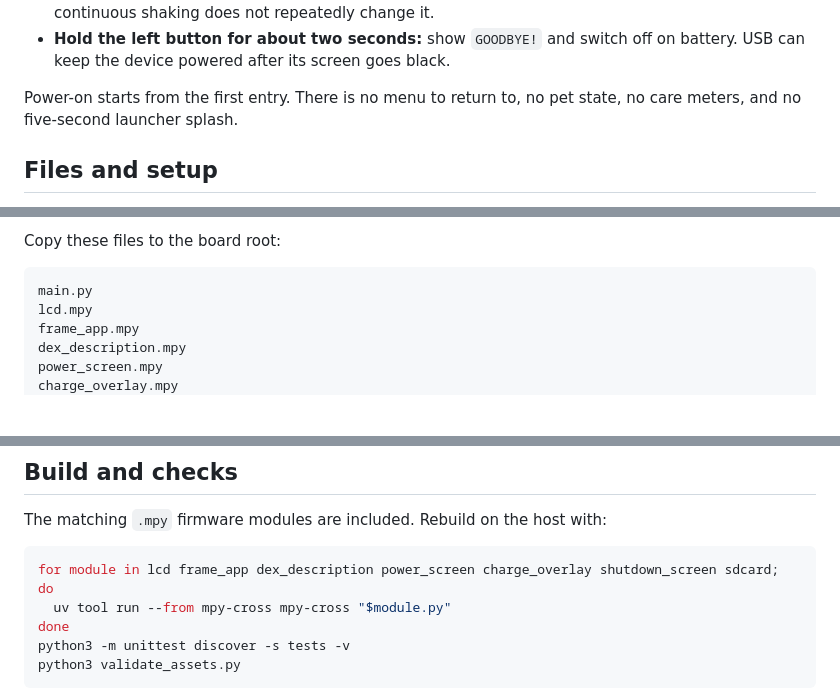
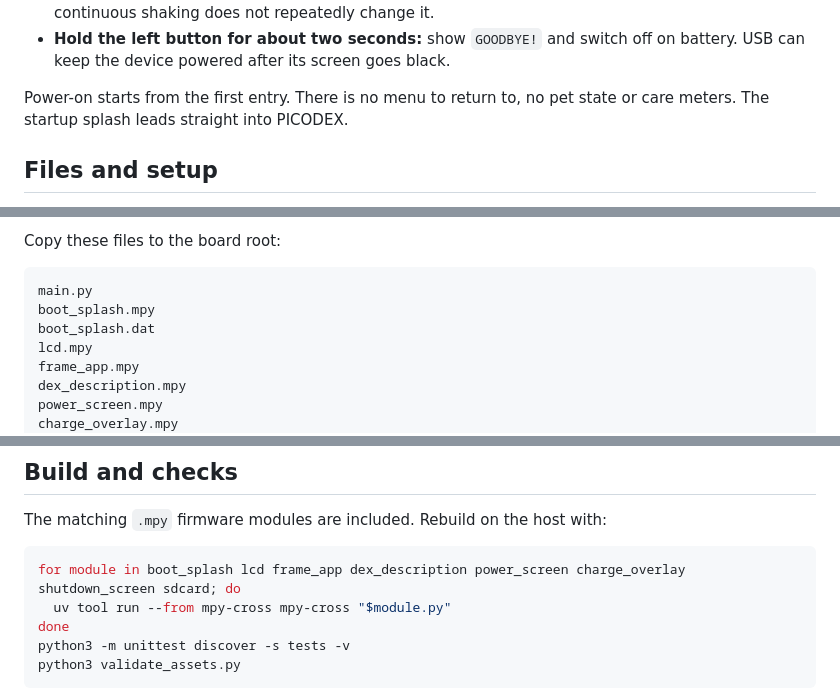
Before and after one commit to persanz/waveshare-picodex, a Markdown page: README.md, 3 parts joined by grey strips. Drawn GitHub-style; blank space fills up the shorter version.

````diff
--- a/README.md
+++ b/README.md
@@ -21,7 +21,7 @@ touch and button controls, motion shuffle, charging display and shutdown screen.
   on battery. USB can keep the device powered after its screen goes black.
 
 Power-on starts from the first entry. There is no menu to return to, no pet
-state, no care meters, and no five-second launcher splash.
+state or care meters. The startup splash leads straight into PICODEX.
 
 ## Files and setup
 
@@ -43,6 +43,8 @@ Copy these files to the board root:
 
 ```text
 main.py
+boot_splash.mpy
+boot_splash.dat
 lcd.mpy
 frame_app.mpy
 dex_description.mpy
@@ -75,7 +77,7 @@ new `main.py`; they do not need to be deleted to run this version.
 The matching `.mpy` firmware modules are included. Rebuild on the host with:
 
 ```sh
-for module in lcd frame_app dex_description power_screen charge_overlay shutdown_screen sdcard; do
+for module in boot_splash lcd frame_app dex_description power_screen charge_overlay shutdown_screen sdcard; do
   uv tool run --from mpy-cross mpy-cross "$module.py"
 done
 python3 -m unittest discover -s tests -v
````
Also changed, not shown: other parts of README.md (+19 -4 lines), assets/splash/SOURCES.md (added, +6 -0 lines), assets/splash/boot-splash.png (added), 8 other files.
